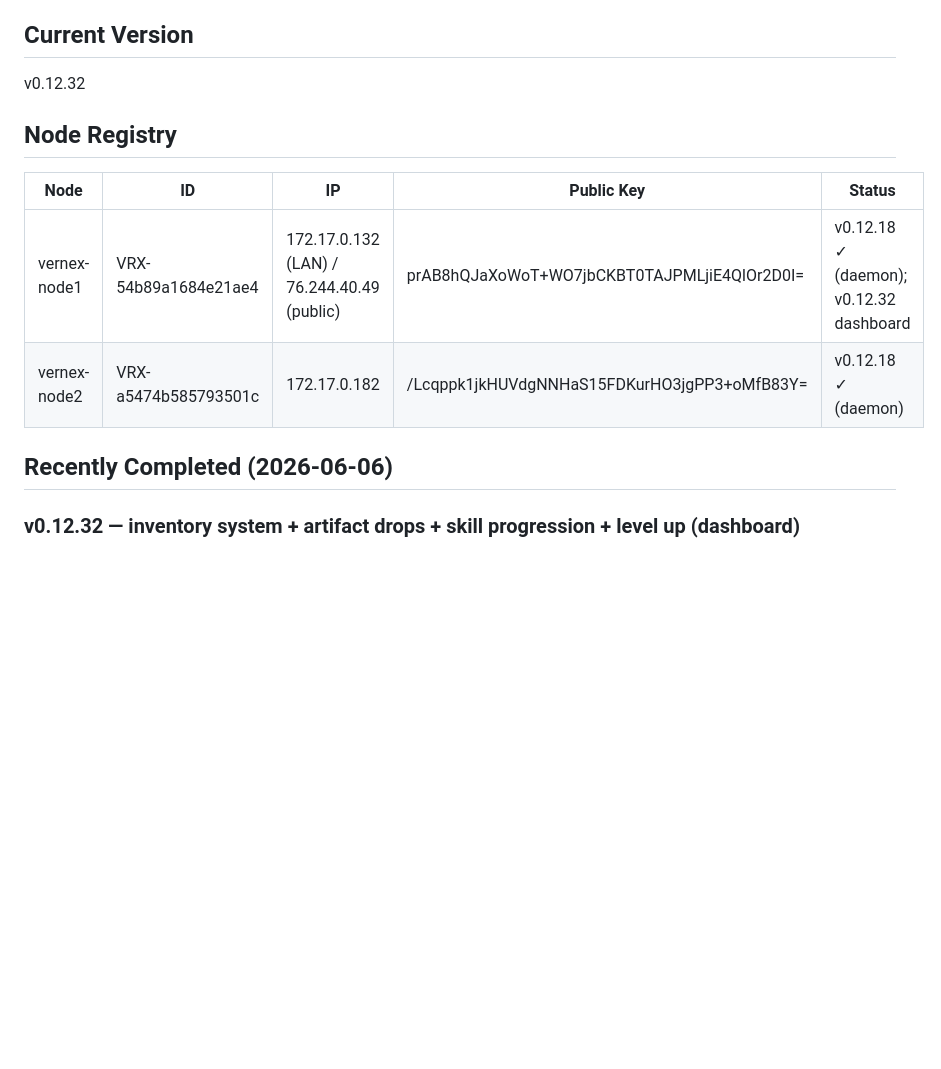
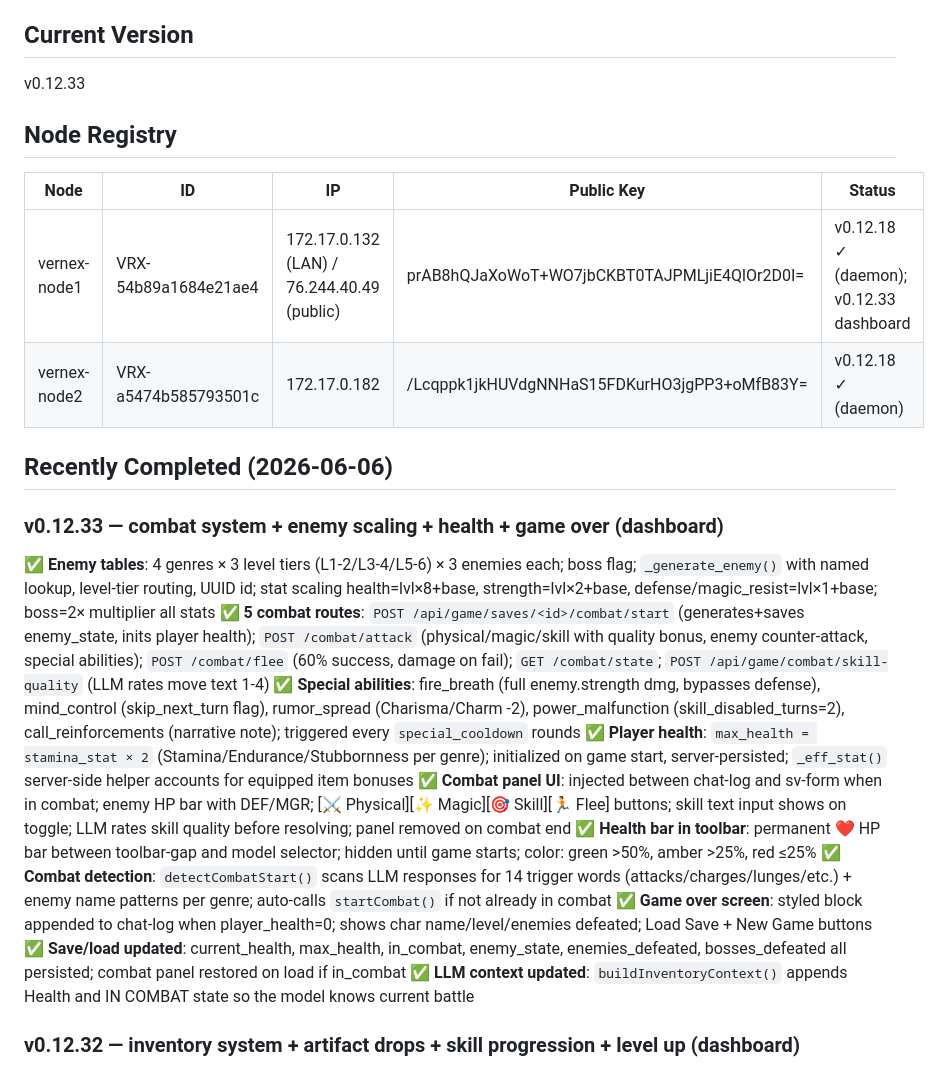
Before and after one commit to SuperSleeper/vernex-protocol, a Markdown page: CONTINUITY.md, the part around the change. Drawn GitHub-style; blank space fills up the shorter version.

Commit message:
docs: update CONTINUITY.md for v0.12.33 combat system

```diff
--- a/CONTINUITY.md
+++ b/CONTINUITY.md
@@ -4,15 +4,27 @@
 June 6, 2026 (End of Session)
 
 ## Current Version
-v0.12.32
+v0.12.33
 
 ## Node Registry
 | Node | ID | IP | Public Key | Status |
 |------|----|----|------------|--------|
-| vernex-node1 | VRX-54b89a1684e21ae4 | 172.17.0.132 (LAN) / 76.244.40.49 (public) | prAB8hQJaXoWoT+WO7jbCKBT0TAJPMLjiE4QlOr2D0I= | v0.12.18 ✓ (daemon); v0.12.32 dashboard |
+| vernex-node1 | VRX-54b89a1684e21ae4 | 172.17.0.132 (LAN) / 76.244.40.49 (public) | prAB8hQJaXoWoT+WO7jbCKBT0TAJPMLjiE4QlOr2D0I= | v0.12.18 ✓ (daemon); v0.12.33 dashboard |
 | vernex-node2 | VRX-a5474b585793501c | 172.17.0.182 | /Lcqppk1jkHUVdgNNHaS15FDKurHO3jgPP3+oMfB83Y= | v0.12.18 ✓ (daemon) |
 
 ## Recently Completed (2026-06-06)
+
+### v0.12.33 — combat system + enemy scaling + health + game over (dashboard)
+✅ **Enemy tables**: 4 genres × 3 level tiers (L1-2/L3-4/L5-6) × 3 enemies each; boss flag; `_generate_enemy()` with named lookup, level-tier routing, UUID id; stat scaling health=lvl×8+base, strength=lvl×2+base, defense/magic_resist=lvl×1+base; boss=2× multiplier all stats
+✅ **5 combat routes**: `POST /api/game/saves/<id>/combat/start` (generates+saves enemy_state, inits player health); `POST /combat/attack` (physical/magic/skill with quality bonus, enemy counter-attack, special abilities); `POST /combat/flee` (60% success, damage on fail); `GET /combat/state`; `POST /api/game/combat/skill-quality` (LLM rates move text 1-4)
+✅ **Special abilities**: fire_breath (full enemy.strength dmg, bypasses defense), mind_control (skip_next_turn flag), rumor_spread (Charisma/Charm -2), power_malfunction (skill_disabled_turns=2), call_reinforcements (narrative note); triggered every `special_cooldown` rounds
+✅ **Player health**: `max_health = stamina_stat × 2` (Stamina/Endurance/Stubbornness per genre); initialized on game start, server-persisted; `_eff_stat()` server-side helper accounts for equipped item bonuses
+✅ **Combat panel UI**: injected between chat-log and sv-form when in combat; enemy HP bar with DEF/MGR; [⚔️ Physical][✨ Magic][🎯 Skill][🏃 Flee] buttons; skill text input shows on toggle; LLM rates skill quality before resolving; panel removed on combat end
+✅ **Health bar in toolbar**: permanent ❤️ HP bar between toolbar-gap and model selector; hidden until game starts; color: green >50%, amber >25%, red ≤25%
+✅ **Combat detection**: `detectCombatStart()` scans LLM responses for 14 trigger words (attacks/charges/lunges/etc.) + enemy name patterns per genre; auto-calls `startCombat()` if not already in combat
+✅ **Game over screen**: styled block appended to chat-log when player_health=0; shows char name/level/enemies defeated; Load Save + New Game buttons
+✅ **Save/load updated**: current_health, max_health, in_combat, enemy_state, enemies_defeated, bosses_defeated all persisted; combat panel restored on load if in_combat
+✅ **LLM context updated**: `buildInventoryContext()` appends Health and IN COMBAT state so the model knows current battle
 
 ### v0.12.32 — inventory system + artifact drops + skill progression + level up (dashboard)
 ✅ **Item generation** (`POST /api/game/item/generate`): rarity roll (Common 60%/Uncommon 25%/Rare 10%/Legendary 4%/Cursed 1%); name from `[Adjective] [Noun] of [Phrase]` word lists per genre; stat_effects by rarity; cursed items appear as Uncommon with hidden `curse_effects` (applied only when `cursed_revealed`)
```
